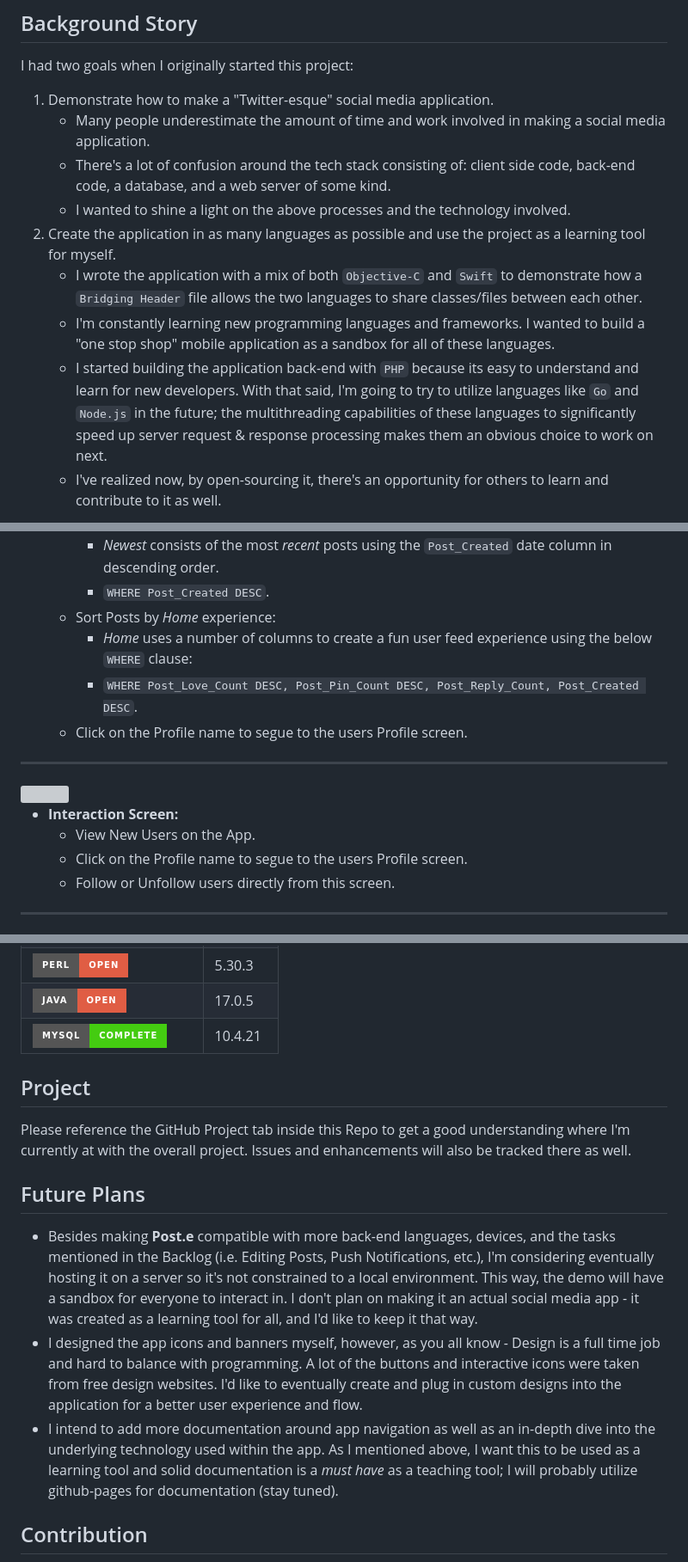
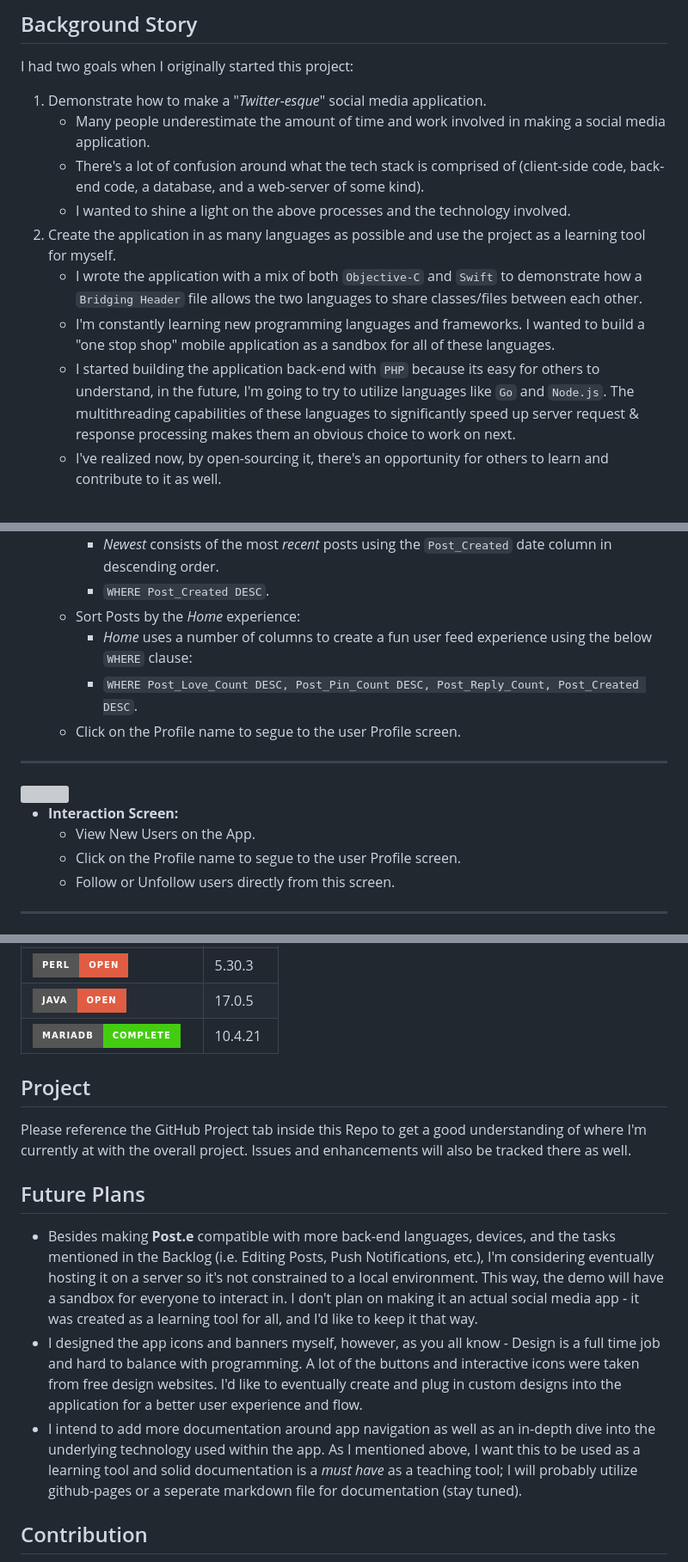
Before and after one commit to scottgriv/Post.e, a Markdown page: README.md, 3 parts joined by grey strips. Shown: that part at 86% size. GitHub-like rendering; badges without logos; grey boxes are pictures that could not be loaded.

```diff
--- a/README.md
+++ b/README.md
@@ -29,14 +29,14 @@
 ## Background Story
 
 I had two goals when I originally started this project:
-1. Demonstrate how to make a "Twitter-esque" social media application.
+1. Demonstrate how to make a "*Twitter-esque*" social media application.
     - Many people underestimate the amount of time and work involved in making a social media application.
-    - There's a lot of confusion around the tech stack consisting of: client side code, back-end code, a database, and a web server of some kind.
+    - There's a lot of confusion around what the tech stack is comprised of (client-side code, back-end code, a database, and a web-server of some kind).
     - I wanted to shine a light on the above processes and the technology involved.
 2. Create the application in as many languages as possible and use the project as a learning tool for myself.
     - I wrote the application with a mix of both `Objective-C` and `Swift` to demonstrate how a `Bridging Header` file allows the two languages to share classes/files between each other.
     - I'm constantly learning new programming languages and frameworks. I wanted to build a "one stop shop" mobile application as a sandbox for all of these languages.
-    - I started building the application back-end with ``PHP`` because its easy to understand and learn for new developers. With that said, I'm going to try to utilize languages like ``Go`` and ``Node.js`` in the future; the multithreading capabilities of these languages to significantly speed up server request & response processing makes them an obvious choice to work on next.
+    - I started building the application back-end with ``PHP`` because its easy for others to understand, in the future, I'm going to try to utilize languages like ``Go`` and ``Node.js``. The multithreading capabilities of these languages to significantly speed up server request & response processing makes them an obvious choice to work on next.
     - I've realized now, by open-sourcing it, there's an opportunity for others to learn and contribute to it as well.
 
 *I know this is a lengthy README, but I want to explain every detail of the application for teaching/learning purposes. If this repo gains traction, I will add a lot of these details into github-pages/documentation to remove clutter in the README. I appreciate it if you make it to the end!*
@@ -78,16 +78,16 @@ Currently, the `Post.swift` file contains the static values mentioned above. In
     - Sort Posts by *Newest*:
         - *Newest* consists of the most *recent* posts using the `Post_Created` date column in descending order.
         - `WHERE Post_Created DESC`.
-    - Sort Posts by *Home* experience:
+    - Sort Posts by the *Home* experience:
         - *Home* uses a number of columns to create a fun user feed experience using the below `WHERE` clause:
         - `WHERE Post_Love_Count DESC, Post_Pin_Count DESC, Post_Reply_Count, Post_Created DESC`.
-    - Click on the Profile name to segue to the users Profile screen.
+    - Click on the Profile name to segue to the user Profile screen.
 ---
 <img src="./images/phone_interaction.gif" width="19%" height="19%"/>
 
 - **Interaction Screen:** <br>
     - View New Users on the App.
-    - Click on the Profile name to segue to the users Profile screen.
+    - Click on the Profile name to segue to the user Profile screen.
     - Follow or Unfollow users directly from this screen.
 ---
 <img src="./images/phone_profile.gif" width="19%" height="19%"/>
@@ -197,17 +197,17 @@ Below is a running list of languages currently supported by **Post.e**:
 |  ![Rust](https://img.shields.io/badge/Rust-open-critical?style=for-the-badge&logo=rust)                             | 1.64.0      |
 |  ![Perl](https://img.shields.io/badge/Perl-open-critical?style=for-the-badge&logo=perl)                             | 5.30.3      |
 |  ![Java](https://img.shields.io/badge/Java-open-critical?style=for-the-badge)                                       | 17.0.5      |
-|  ![MariaDB](https://img.shields.io/badge/MySQL-complete-success?style=for-the-badge&logo=mysql)                     | 10.4.21     |
+|  ![MariaDB](https://img.shields.io/badge/MariaDB-complete-success?style=for-the-badge&logo=mysql)                     | 10.4.21     |
 
 ## Project
 
-Please reference the GitHub Project tab inside this Repo to get a good understanding where I'm currently at with the overall project. Issues and enhancements will also be tracked there as well.
+Please reference the GitHub Project tab inside this Repo to get a good understanding of where I'm currently at with the overall project. Issues and enhancements will also be tracked there as well.
 
 ## Future Plans
 
 - Besides making **Post.e** compatible with more back-end languages, devices, and the tasks mentioned in the Backlog (i.e. Editing Posts, Push Notifications, etc.), I'm considering eventually hosting it on a server so it's not constrained to a local environment. This way, the demo will have a sandbox for everyone to interact in. I don't plan on making it an actual social media app - it was created as a learning tool for all, and I'd like to keep it that way.
 - I designed the app icons and banners myself, however, as you all know - Design is a full time job and hard to balance with programming. A lot of the buttons and interactive icons were taken from free design websites. I'd like to eventually create and plug in custom designs into the application for a better user experience and flow.
-- I intend to add more documentation around app navigation as well as an in-depth dive into the underlying technology used within the app. As I mentioned above, I want this to be used as a learning tool and solid documentation is a *must have* as a teaching tool; I will probably utilize github-pages for documentation (stay tuned).
+- I intend to add more documentation around app navigation as well as an in-depth dive into the underlying technology used within the app. As I mentioned above, I want this to be used as a learning tool and solid documentation is a *must have* as a teaching tool; I will probably utilize github-pages or a seperate markdown file for documentation (stay tuned).
 
 ## Contribution
 
```
Also changed, not shown: other parts of README.md (+5 -5 lines).
